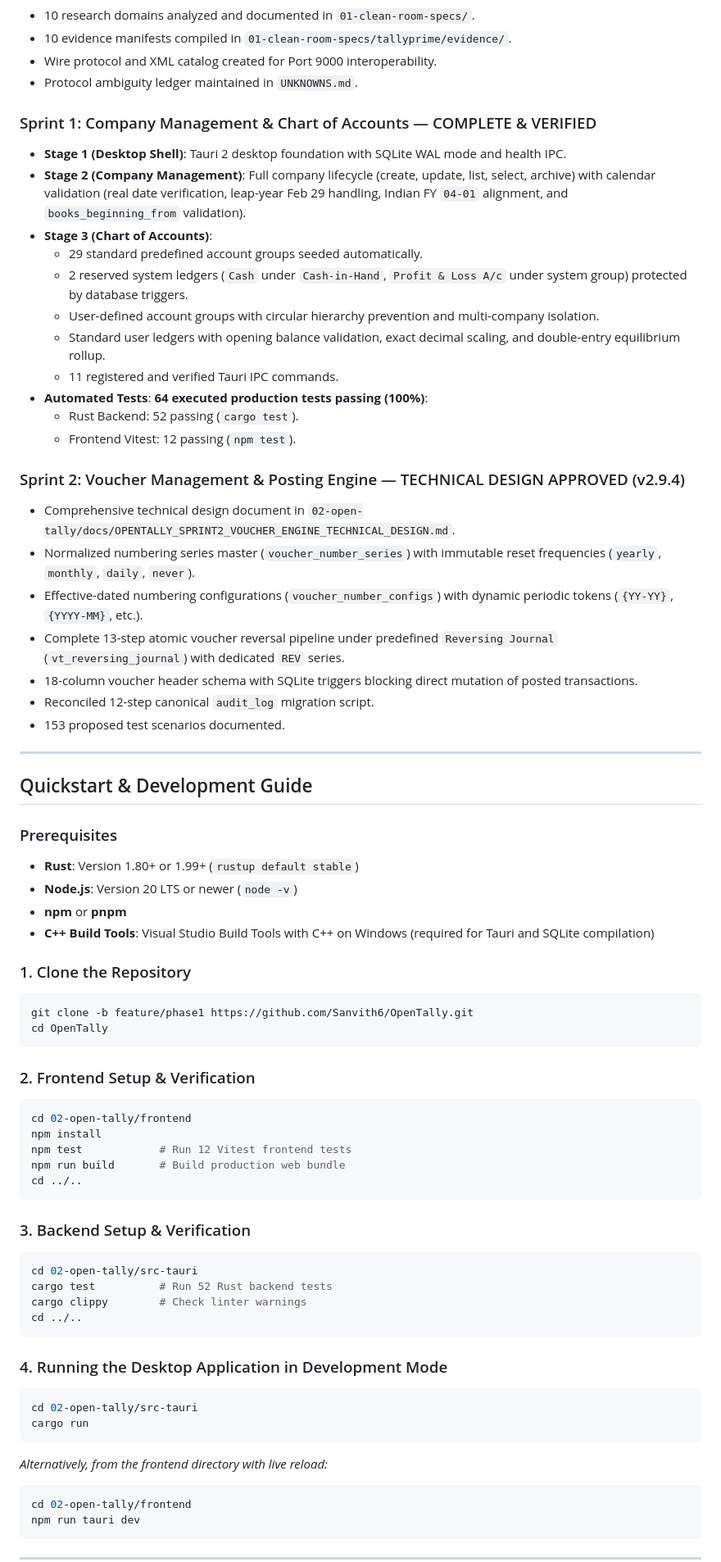
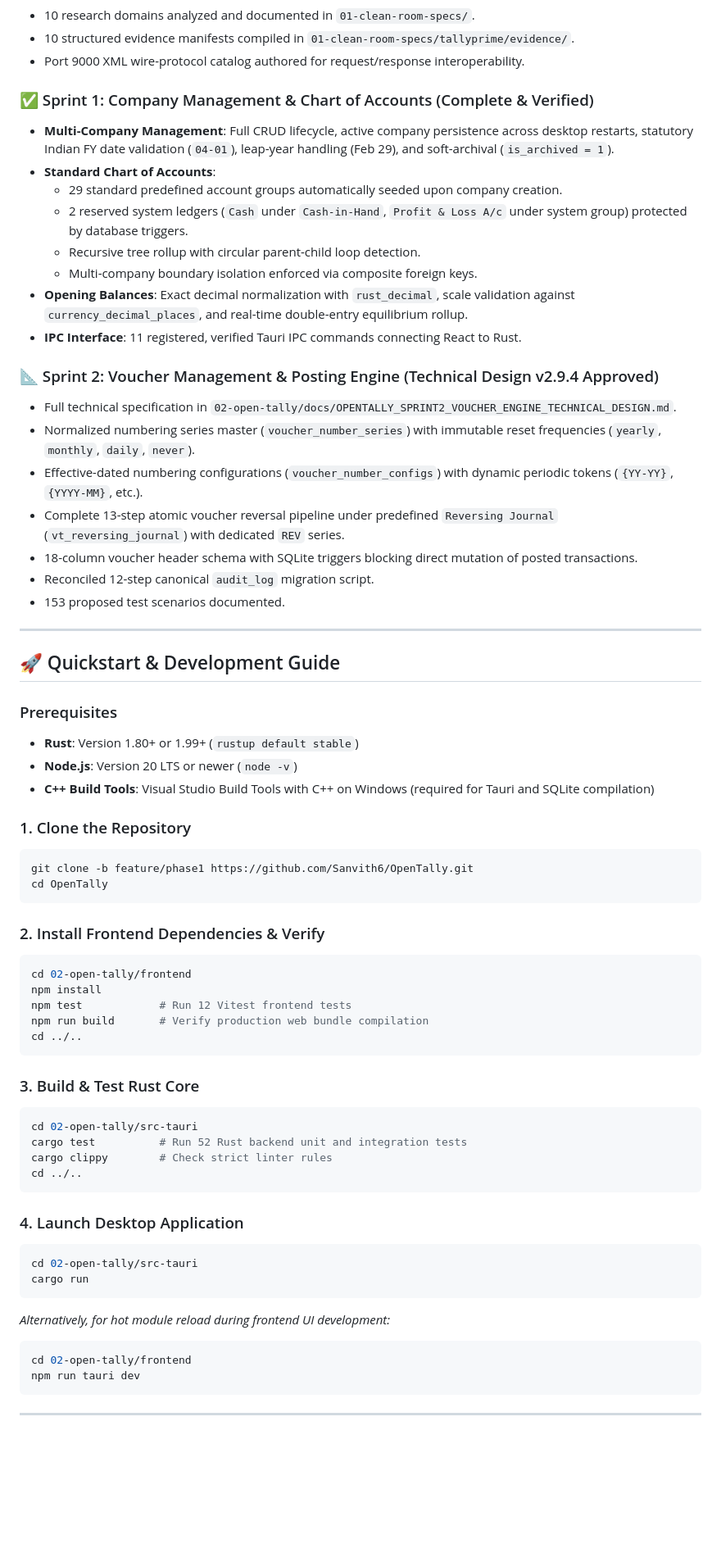
Before and after one commit to Sanvith6/OpenTally, a Markdown page: README.md, the part around one of its changes. Shown at 82% size. GitHub-like rendering; blank space fills up the shorter version.

````diff
--- a/README.md
+++ b/README.md
@@ -173,23 +243,19 @@ OpenTally/
 - 10 research domains analyzed and documented in `01-clean-room-specs/`.
-- 10 evidence manifests compiled in `01-clean-room-specs/tallyprime/evidence/`.
-- Wire protocol and XML catalog created for Port 9000 interoperability.
-- Protocol ambiguity ledger maintained in `UNKNOWNS.md`.
+- 10 structured evidence manifests compiled in `01-clean-room-specs/tallyprime/evidence/`.
+- Port 9000 XML wire-protocol catalog authored for request/response interoperability.
 
-### Sprint 1: Company Management & Chart of Accounts — COMPLETE & VERIFIED
-- **Stage 1 (Desktop Shell)**: Tauri 2 desktop foundation with SQLite WAL mode and health IPC.
-- **Stage 2 (Company Management)**: Full company lifecycle (create, update, list, select, archive) with calendar validation (real date verification, leap-year Feb 29 handling, Indian FY `04-01` alignment, and `books_beginning_from` validation).
-- **Stage 3 (Chart of Accounts)**:
-  - 29 standard predefined account groups seeded automatically.
+### ✅ Sprint 1: Company Management & Chart of Accounts (Complete & Verified)
+- **Multi-Company Management**: Full CRUD lifecycle, active company persistence across desktop restarts, statutory Indian FY date validation (`04-01`), leap-year handling (Feb 29), and soft-archival (`is_archived = 1`).
+- **Standard Chart of Accounts**:
+  - 29 standard predefined account groups automatically seeded upon company creation.
   - 2 reserved system ledgers (`Cash` under `Cash-in-Hand`, `Profit & Loss A/c` under system group) protected by database triggers.
-  - User-defined account groups with circular hierarchy prevention and multi-company isolation.
-  - Standard user ledgers with opening balance validation, exact decimal scaling, and double-entry equilibrium rollup.
-  - 11 registered and verified Tauri IPC commands.
-- **Automated Tests**: **64 executed production tests passing (100%)**:
-  - Rust Backend: 52 passing (`cargo test`).
-  - Frontend Vitest: 12 passing (`npm test`).
+  - Recursive tree rollup with circular parent-child loop detection.
+  - Multi-company boundary isolation enforced via composite foreign keys.
+- **Opening Balances**: Exact decimal normalization with `rust_decimal`, scale validation against `currency_decimal_places`, and real-time double-entry equilibrium rollup.
+- **IPC Interface**: 11 registered, verified Tauri IPC commands connecting React to Rust.
 
-### Sprint 2: Voucher Management & Posting Engine — TECHNICAL DESIGN APPROVED (v2.9.4)
-- Comprehensive technical design document in `02-open-tally/docs/OPENTALLY_SPRINT2_VOUCHER_ENGINE_TECHNICAL_DESIGN.md`.
+### 📐 Sprint 2: Voucher Management & Posting Engine (Technical Design v2.9.4 Approved)
+- Full technical specification in `02-open-tally/docs/OPENTALLY_SPRINT2_VOUCHER_ENGINE_TECHNICAL_DESIGN.md`.
 - Normalized numbering series master (`voucher_number_series`) with immutable reset frequencies (`yearly`, `monthly`, `daily`, `never`).
 - Effective-dated numbering configurations (`voucher_number_configs`) with dynamic periodic tokens (`{YY-YY}`, `{YYYY-MM}`, etc.).
 - Complete 13-step atomic voucher reversal pipeline under predefined `Reversing Journal` (`vt_reversing_journal`) with dedicated `REV` series.
@@ -199,12 +265,11 @@ OpenTally/
 
 ---
 
-## Quickstart & Development Guide
+## 🚀 Quickstart & Development Guide
 
 ### Prerequisites
 - **Rust**: Version 1.80+ or 1.99+ (`rustup default stable`)
 - **Node.js**: Version 20 LTS or newer (`node -v`)
-- **npm** or **pnpm**
 - **C++ Build Tools**: Visual Studio Build Tools with C++ on Windows (required for Tauri and SQLite compilation)
 
 ### 1. Clone the Repository
@@ -213,29 +278,29 @@ git clone -b feature/phase1 https://github.com/Sanvith6/OpenTally.git
 cd OpenTally
 ```
 
-### 2. Frontend Setup & Verification
+### 2. Install Frontend Dependencies & Verify
 ```bash
 cd 02-open-tally/frontend
 npm install
 npm test            # Run 12 Vitest frontend tests
-npm run build       # Build production web bundle
+npm run build       # Verify production web bundle compilation
 cd ../..
 ```
 
-### 3. Backend Setup & Verification
+### 3. Build & Test Rust Core
 ```bash
 cd 02-open-tally/src-tauri
-cargo test          # Run 52 Rust backend tests
-cargo clippy        # Check linter warnings
+cargo test          # Run 52 Rust backend unit and integration tests
+cargo clippy        # Check strict linter rules
 cd ../..
 ```
 
-### 4. Running the Desktop Application in Development Mode
+### 4. Launch Desktop Application
 ```bash
 cd 02-open-tally/src-tauri
 cargo run
 ```
-*Alternatively, from the frontend directory with live reload:*
+*Alternatively, for hot module reload during frontend UI development:*
 ```bash
 cd 02-open-tally/frontend
 npm run tauri dev
````
Also changed, not shown: other parts of README.md (+227 -138 lines), CONTRIBUTING.md (line endings or trailing spaces), SECURITY.md (line endings or trailing spaces), assets/screenshots/chart-of-accounts.png (added), assets/screenshots/company-create.png (added), assets/screenshots/dashboard.png (added), assets/screenshots/equilibrium-status.png (added), assets/screenshots/ledger-modal.png (added).
